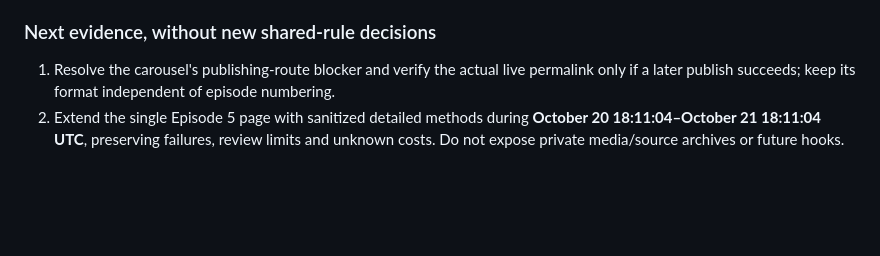
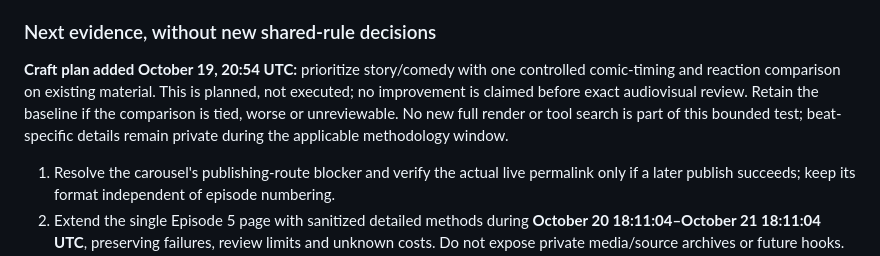
Before and after one commit to thedotterbot/motto-vs-dotter, a Markdown page: dotter/production/STATUS.md, the part around the change. GitHub-like rendering; blank space fills up the shorter version.

Commit message:
Record bounded comic-timing comparison as planned, not completed

```diff
--- a/dotter/production/STATUS.md
+++ b/dotter/production/STATUS.md
@@ -66,6 +66,8 @@ Zero comments above is an explicit observed public zero. Unknown values are not
 - **Earlier eligible failures and successes are retained:** the four canonical method pages above contain failed previews, source/timing repairs, review limitations, rejected/null comparisons and carry-forward decisions. In particular [AI Chef](../2026-10-16-episode-3.md) retains its causal/narrator and early puppet-holder disclosure problems, and [The Perfect Mistake](../2026-10-17-episode-4.md) distinguishes source-level mouth/replay fixes from unproven comic performance. These are not erased by newer work.
 
 ### Next evidence, without new shared-rule decisions
+
+**Craft plan added October 19, 20:54 UTC:** prioritize story/comedy with one controlled comic-timing and reaction comparison on existing material. This is planned, not executed; no improvement is claimed before exact audiovisual review. Retain the baseline if the comparison is tied, worse or unreviewable. No new full render or tool search is part of this bounded test; beat-specific details remain private during the applicable methodology window.
 
 1. Resolve the carousel's publishing-route blocker and verify the actual live permalink only if a later publish succeeds; keep its format independent of episode numbering.
 2. Extend the single Episode 5 page with sanitized detailed methods during **October 20 18:11:04–October 21 18:11:04 UTC**, preserving failures, review limits and unknown costs. Do not expose private media/source archives or future hooks.
```
